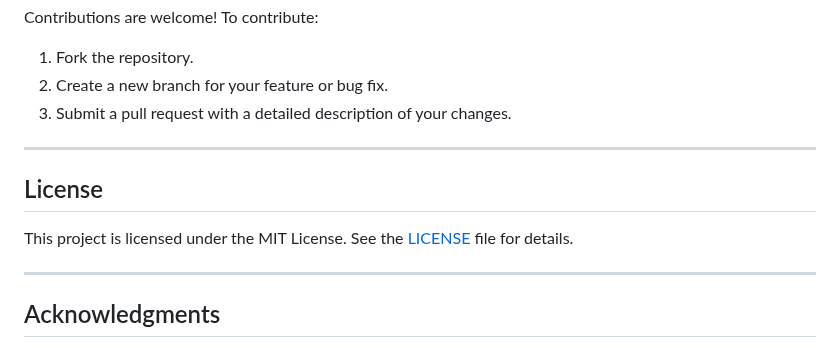
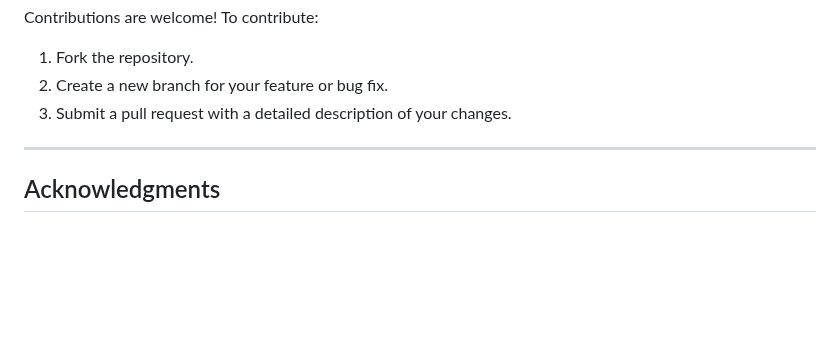
Before and after one commit to Deependrashukla/Deep-Learning, a Markdown page: DeepLearning-chatbot/README.md, the part around the change. GitHub-like rendering; blank space fills up the shorter version.

```diff
--- a/DeepLearning-chatbot/README.md
+++ b/DeepLearning-chatbot/README.md
@@ -162,11 +162,6 @@ Contributions are welcome! To contribute:
 
 ---
 
-## License
-This project is licensed under the MIT License. See the [LICENSE](LICENSE) file for details.
-
----
-
 ## Acknowledgments
 - **BM25**: Inspired by traditional information retrieval techniques.
 - **SBERT**: Developed by the Sentence-Transformers team.
```
